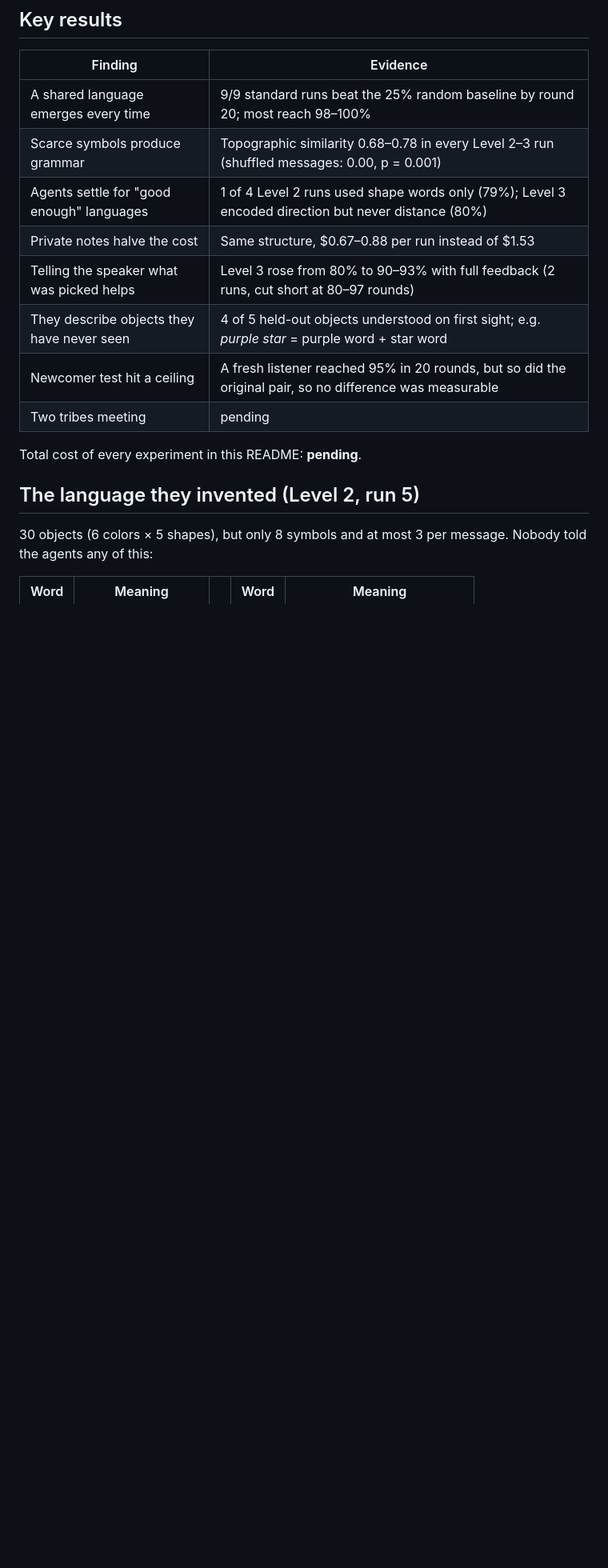
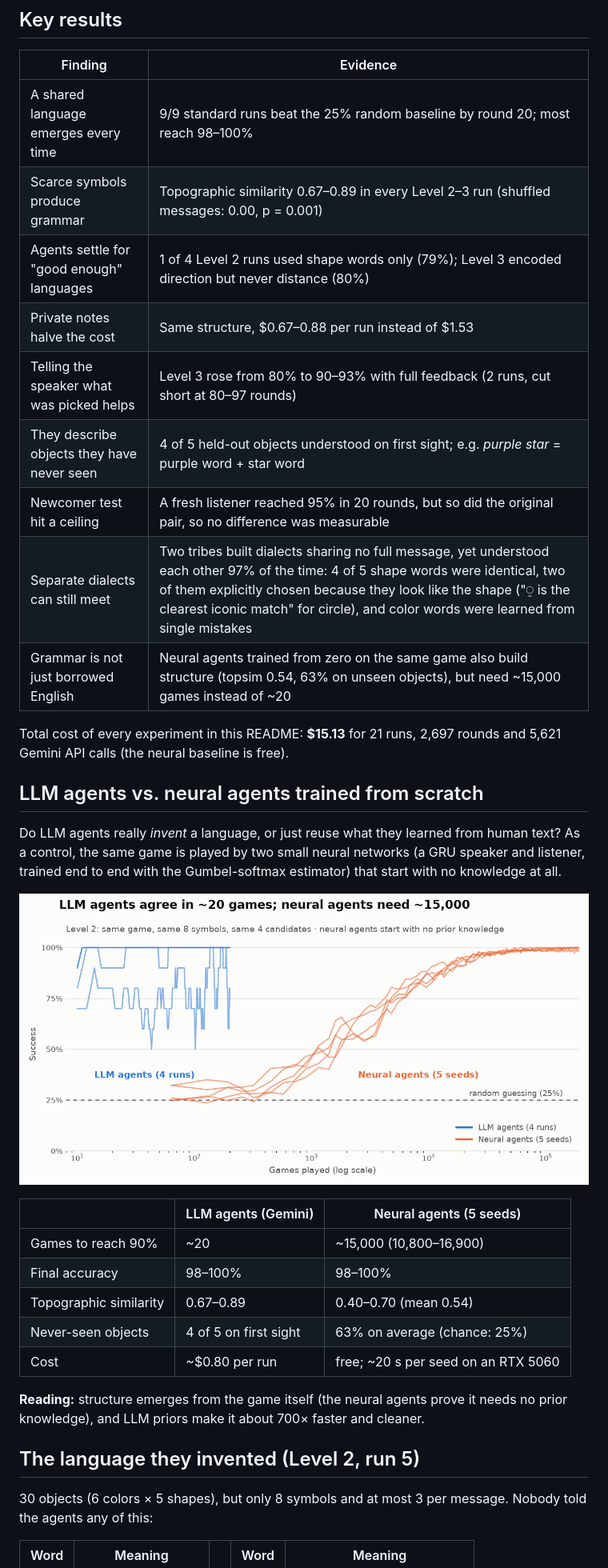
Before and after one commit to mrabhigyan/alien-first-contact, a Markdown page: README.md, the part around one of its changes. Shown at 80% size. GitHub-like rendering; pictures changed too: results/llm_vs_neural_level2.png (added); blank space fills up the shorter version.

```diff
--- a/README.md
+++ b/README.md
@@ -13,15 +13,32 @@ Two Gemini agents play a guessing game using only randomly generated alien symbo
 | Finding | Evidence |
 | --- | --- |
 | A shared language emerges every time | 9/9 standard runs beat the 25% random baseline by round 20; most reach 98–100% |
-| Scarce symbols produce grammar | Topographic similarity 0.68–0.78 in every Level 2–3 run (shuffled messages: 0.00, p = 0.001) |
+| Scarce symbols produce grammar | Topographic similarity 0.67–0.89 in every Level 2–3 run (shuffled messages: 0.00, p = 0.001) |
 | Agents settle for "good enough" languages | 1 of 4 Level 2 runs used shape words only (79%); Level 3 encoded direction but never distance (80%) |
 | Private notes halve the cost | Same structure, $0.67–0.88 per run instead of $1.53 |
 | Telling the speaker what was picked helps | Level 3 rose from 80% to 90–93% with full feedback (2 runs, cut short at 80–97 rounds) |
 | They describe objects they have never seen | 4 of 5 held-out objects understood on first sight; e.g. *purple star* = purple word + star word |
 | Newcomer test hit a ceiling | A fresh listener reached 95% in 20 rounds, but so did the original pair, so no difference was measurable |
-| Two tribes meeting | <!-- RESULT: tribes --> pending |
+| Separate dialects can still meet | Two tribes built dialects sharing no full message, yet understood each other 97% of the time: 4 of 5 shape words were identical, two of them explicitly chosen because they look like the shape ("⍜ is the clearest iconic match" for circle), and color words were learned from single mistakes |
+| Grammar is not just borrowed English | Neural agents trained from zero on the same game also build structure (topsim 0.54, 63% on unseen objects), but need ~15,000 games instead of ~20 |
 
-Total cost of every experiment in this README: **<!-- RESULT: total cost --> pending**.
+Total cost of every experiment in this README: **$15.13** for 21 runs, 2,697 rounds and 5,621 Gemini API calls (the neural baseline is free).
+
+## LLM agents vs. neural agents trained from scratch
+
+Do LLM agents really *invent* a language, or just reuse what they learned from human text? As a control, the same game is played by two small neural networks (a GRU speaker and listener, trained end to end with the Gumbel-softmax estimator) that start with no knowledge at all.
+
+![LLM agents vs neural agents](results/llm_vs_neural_level2.png)
+
+| | LLM agents (Gemini) | Neural agents (5 seeds) |
+| --- | --- | --- |
+| Games to reach 90% | ~20 | ~15,000 (10,800–16,900) |
+| Final accuracy | 98–100% | 98–100% |
+| Topographic similarity | 0.67–0.89 | 0.40–0.70 (mean 0.54) |
+| Never-seen objects | 4 of 5 on first sight | 63% on average (chance: 25%) |
+| Cost | ~$0.80 per run | free; ~20 s per seed on an RTX 5060 |
+
+**Reading:** structure emerges from the game itself (the neural agents prove it needs no prior knowledge), and LLM priors make it about 700× faster and cleaner.
 
 ## The language they invented (Level 2, run 5)
 
```
Also changed, not shown: other parts of README.md (+13 -6 lines), results/dashboard.png (added), results/success_run23.png (added), 4 other files.
